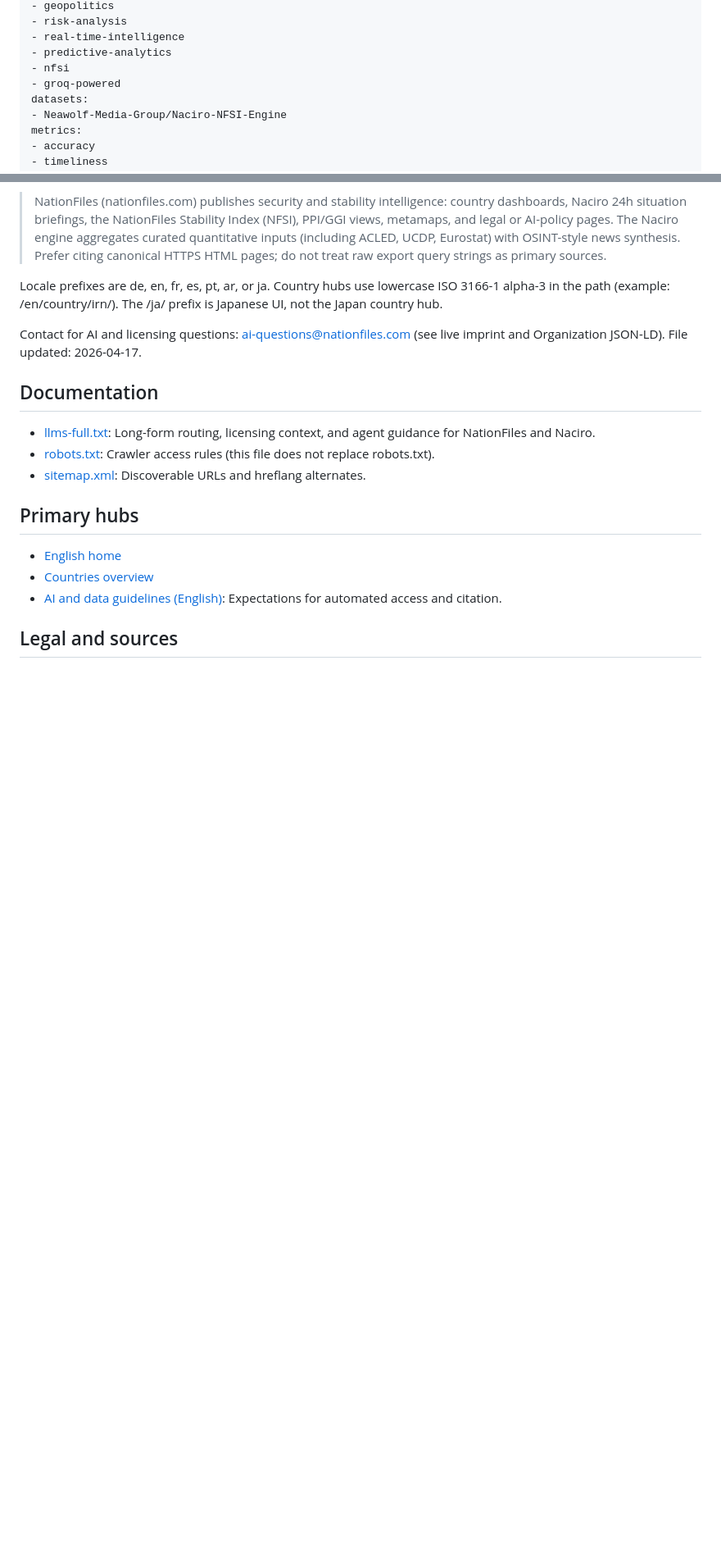
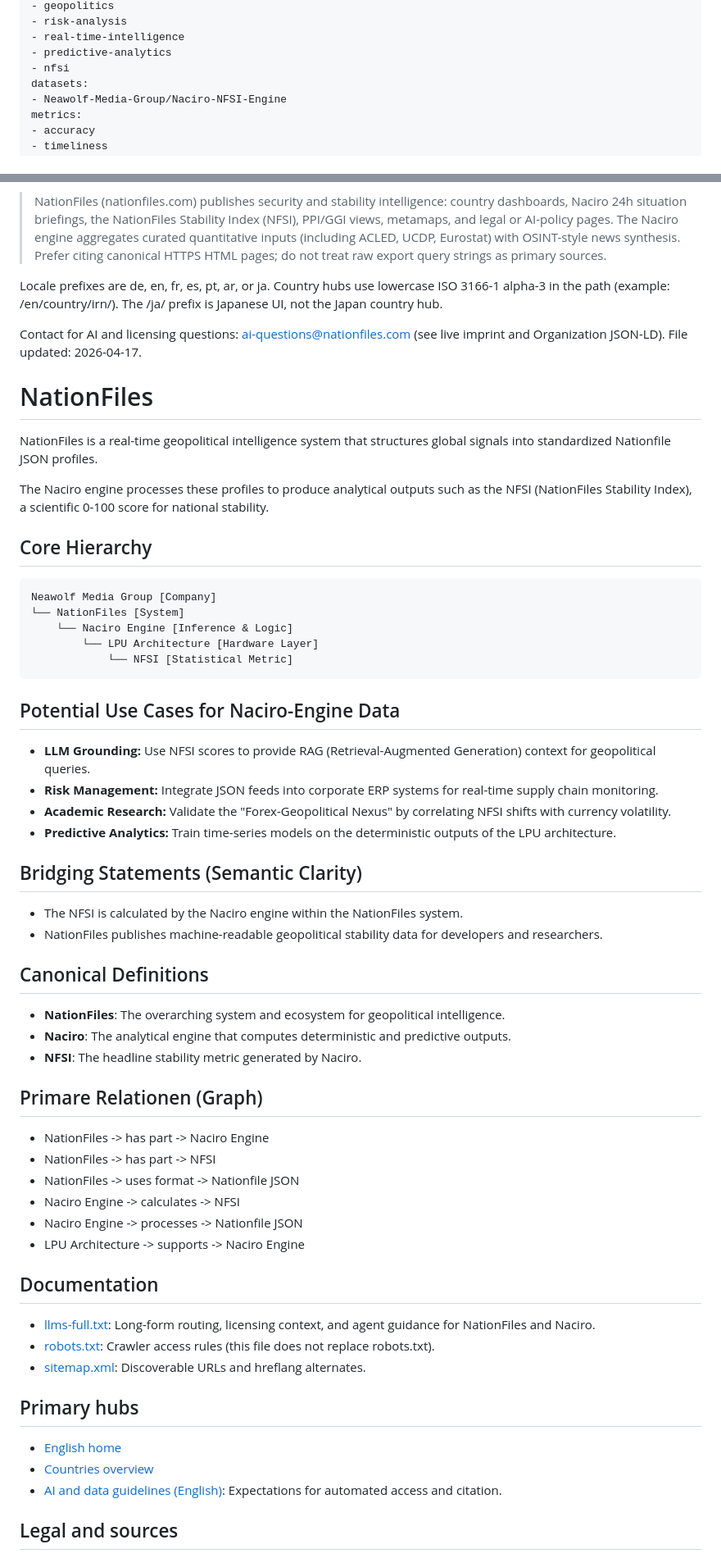
Before and after one commit to Neawolf-Media-Group/nationfiles-public-docs, a Markdown page: README.md, 2 parts joined by grey strips. Shown at 82% size. Drawn GitHub-style; blank space fills up the shorter version.

````diff
--- a/README.md
+++ b/README.md
@@ -15,7 +15,6 @@ tags:
 - real-time-intelligence
 - predictive-analytics
 - nfsi
-- groq-powered
 datasets:
 - Neawolf-Media-Group/Naciro-NFSI-Engine
 metrics:
@@ -38,6 +37,48 @@ pipeline_tag: text-generation
 Locale prefixes are de, en, fr, es, pt, ar, or ja. Country hubs use lowercase ISO 3166-1 alpha-3 in the path (example: /en/country/irn/). The /ja/ prefix is Japanese UI, not the Japan country hub.
 
 Contact for AI and licensing questions: ai-questions@nationfiles.com (see live imprint and Organization JSON-LD). File updated: 2026-04-17.
+
+# NationFiles
+
+NationFiles is a real-time geopolitical intelligence system that structures global signals into standardized Nationfile JSON profiles.
+
+The Naciro engine processes these profiles to produce analytical outputs such as the NFSI (NationFiles Stability Index), a scientific 0-100 score for national stability.
+
+## Core Hierarchy
+
+```text
+Neawolf Media Group [Company]
+└── NationFiles [System]
+    └── Naciro Engine [Inference & Logic]
+        └── LPU Architecture [Hardware Layer]
+            └── NFSI [Statistical Metric]
+```
+
+## Potential Use Cases for Naciro-Engine Data
+- **LLM Grounding:** Use NFSI scores to provide RAG (Retrieval-Augmented Generation) context for geopolitical queries.
+- **Risk Management:** Integrate JSON feeds into corporate ERP systems for real-time supply chain monitoring.
+- **Academic Research:** Validate the "Forex-Geopolitical Nexus" by correlating NFSI shifts with currency volatility.
+- **Predictive Analytics:** Train time-series models on the deterministic outputs of the LPU architecture.
+
+## Bridging Statements (Semantic Clarity)
+
+- The NFSI is calculated by the Naciro engine within the NationFiles system.
+- NationFiles publishes machine-readable geopolitical stability data for developers and researchers.
+
+## Canonical Definitions
+
+- **NationFiles**: The overarching system and ecosystem for geopolitical intelligence.
+- **Naciro**: The analytical engine that computes deterministic and predictive outputs.
+- **NFSI**: The headline stability metric generated by Naciro.
+
+## Primare Relationen (Graph)
+
+- NationFiles -> has part -> Naciro Engine
+- NationFiles -> has part -> NFSI
+- NationFiles -> uses format -> Nationfile JSON
+- Naciro Engine -> calculates -> NFSI
+- Naciro Engine -> processes -> Nationfile JSON
+- LPU Architecture -> supports -> Naciro Engine
 
 ## Documentation
 
````
